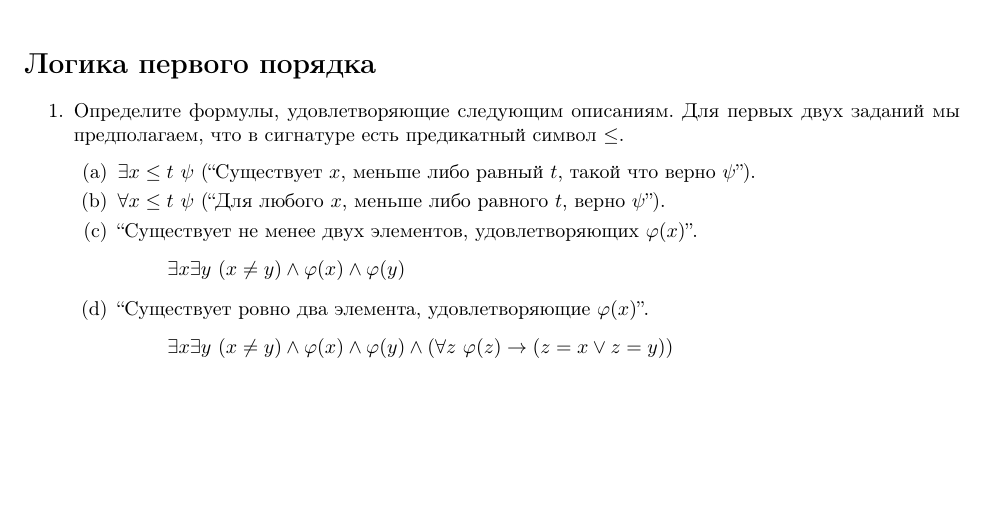
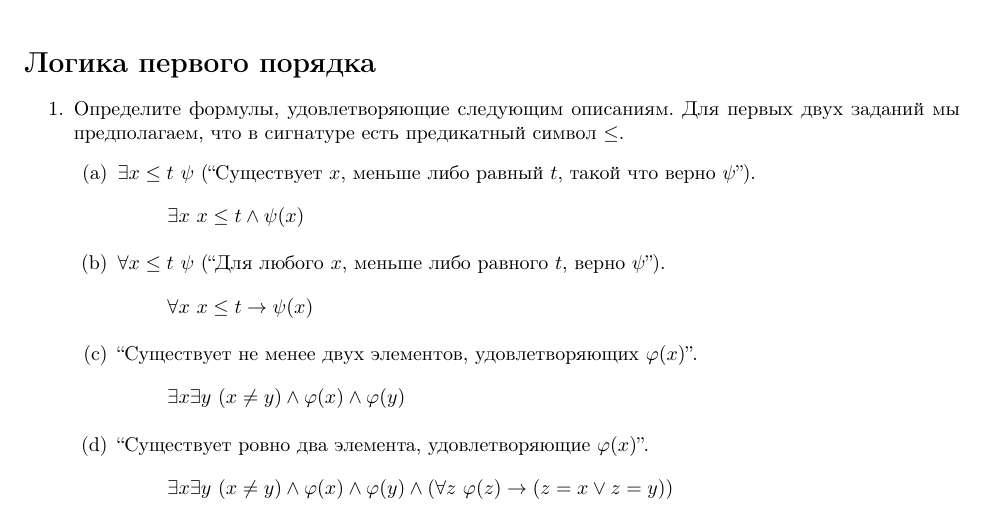
Before and after one commit to Roenke/math-logic, a LaTeX document (ha/report.tex, which reads ha/ha/ha8.tex): part of page 1 of 2, cut so that both start at the same text, the shorter picture padded with empty space. Compiled offline with pdfLaTeX.

Commit message:
Fixes for tasks 1ab.

```diff
--- a/ha/ha/ha8.tex
+++ b/ha/ha/ha8.tex
@@ -6,7 +6,13 @@
     Для первых двух заданий мы предполагаем, что в сигнатуре есть предикатный символ $\leq$.
 \begin{enumerate}
 \item $\exists x \leq t\ \psi$ (``Существует $x$, меньше либо равный $t$, такой что верно $\psi$'').
+\begin{equation*}
+	\exists x \ x \leq t \land \psi(x)
+\end{equation*}
 \item $\forall x \leq t\ \psi$ (``Для любого $x$, меньше либо равного $t$, верно $\psi$'').
+\begin{equation*}
+\forall x \ x \leq t \to \psi(x)
+\end{equation*}
 \item ``Существует не менее двух элементов, удовлетворяющих $\varphi(x)$''.
 \begin{equation*}
 \exists x \exists y \ (x \neq y) \land \varphi(x) \land \varphi(y)
```
